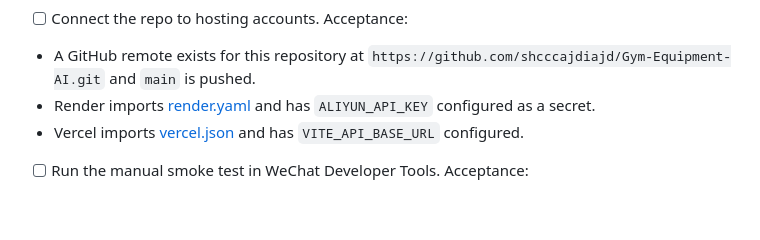
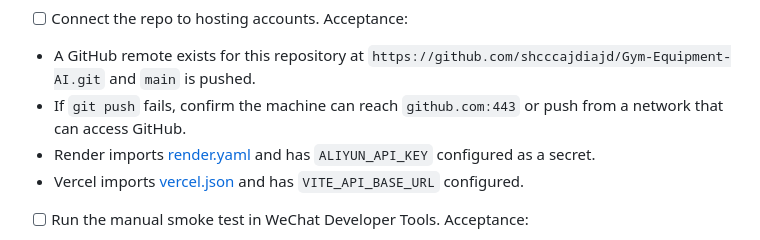
Before and after one commit to shcccajdiajd/Gym-Equipment-AI, a Markdown page: TODO.md, the part around the change. Rendered like a GitHub page; blank space fills up the shorter version.

```diff
--- a/TODO.md
+++ b/TODO.md
@@ -185,6 +185,7 @@ Acceptance:
 - [ ] Connect the repo to hosting accounts.
 Acceptance:
 - A GitHub remote exists for this repository at `https://github.com/shcccajdiajd/Gym-Equipment-AI.git` and `main` is pushed.
+- If `git push` fails, confirm the machine can reach `github.com:443` or push from a network that can access GitHub.
 - Render imports [render.yaml](/Users/shc/Documents/Codex/2026-05-24/ai/render.yaml) and has `ALIYUN_API_KEY` configured as a secret.
 - Vercel imports [vercel.json](/Users/shc/Documents/Codex/2026-05-24/ai/vercel.json) and has `VITE_API_BASE_URL` configured.
 
```
Also changed, not shown: PROGRESS.md (+2 -0 lines).
